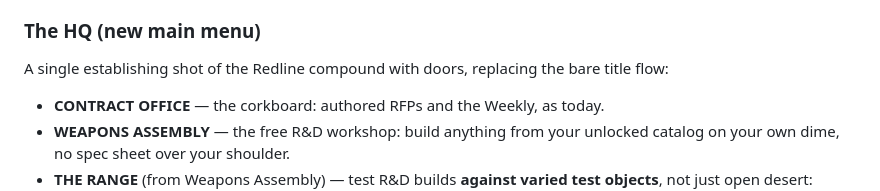
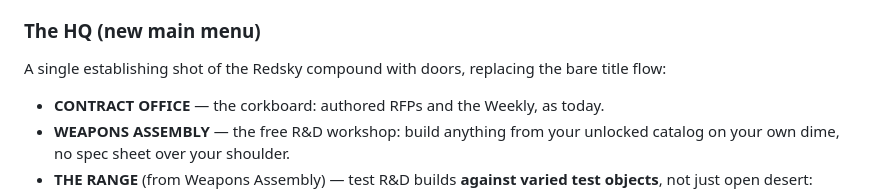
Before and after one commit to mojeh061718-oss/bf, a Markdown page: design/FULL_GAME_PLAN.md, the part around the change. Drawn GitHub-style.

Commit message:
Fix remaining Redline reference in plan
Co-Authored-By: Claude Fable 5 <noreply@anthropic.com>
Claude-Session: https://claude.ai/code/session_014Wu8sm4rBVW5zaCCCHYAFE

```diff
--- a/design/FULL_GAME_PLAN.md
+++ b/design/FULL_GAME_PLAN.md
@@ -120,7 +120,7 @@ All of it is squarely buildable in the existing stack: the wall map and ocean pl
 The game's structure reorganizes around a **company HQ menu** with two front doors, making R&D a first-class mode rather than a per-contract errand. (All of it fiction, demonstration-framed as ever — the "products" only ever meet test ranges and instrumented targets.)
 
 ### The HQ (new main menu)
-A single establishing shot of the Redline compound with doors, replacing the bare title flow:
+A single establishing shot of the Redsky compound with doors, replacing the bare title flow:
 - **CONTRACT OFFICE** — the corkboard: authored RFPs and the Weekly, as today.
 - **WEAPONS ASSEMBLY** — the free R&D workshop: build anything from your unlocked catalog on your own dime, no spec sheet over your shoulder.
 - **THE RANGE** (from Weapons Assembly) — test R&D builds **against varied test objects**, not just open desert: derelict trucks, concrete wall sections, a decommissioned bunker, glass instrumentation arrays, stacked container targets. Each object measures differently (penetration, wall breach %, overpressure at distance) and each gives its own gorgeous long-lens payoff.
```
